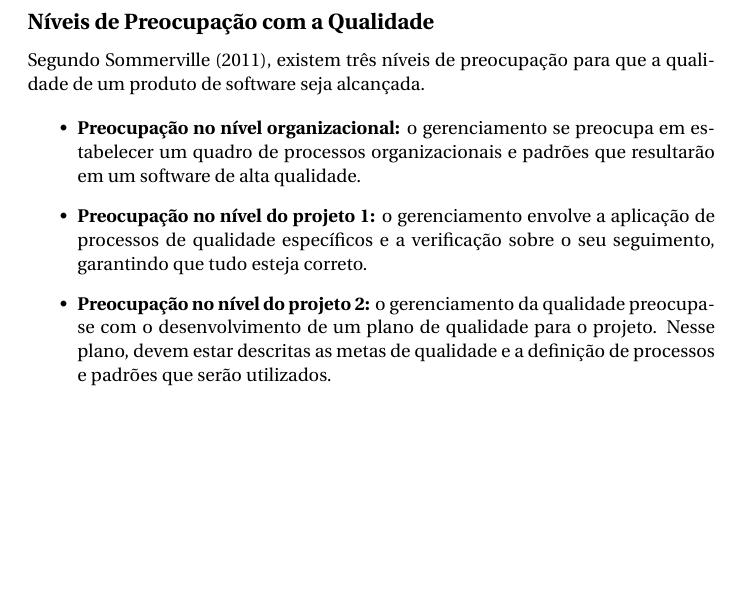
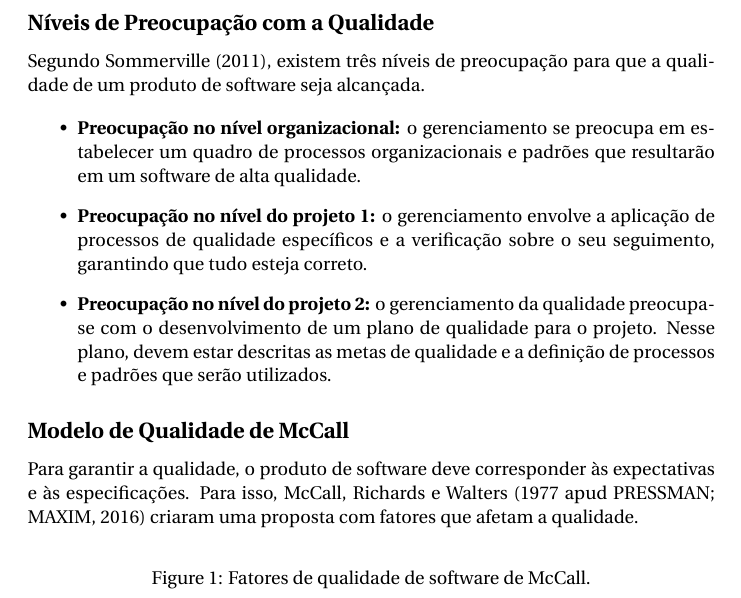
Before and after one commit to ParfaitCMD/LatexDocuments, a LaTeX document (Projetos-da-Faculdade/Engenharia-de-Requisitos/provas/prova1B.tex): part of the page, cut so that both start at the same text, the shorter picture padded with empty space. Compiled offline with pdfLaTeX.

Commit message:
Update: Colocando mais informações

```diff
--- a/Projetos-da-Faculdade/Engenharia-de-Requisitos/provas/prova1B.tex
+++ b/Projetos-da-Faculdade/Engenharia-de-Requisitos/provas/prova1B.tex
@@ -1,7 +1,8 @@
 \documentclass{article}
 \usepackage[utf8]{inputenc}
 \usepackage[T1]{fontenc}
-\usepackage{fourier} % Pacote que carrega a fonte Utopia
+\usepackage{fourier}
+\usepackage{graphicx}
 \usepackage{hyperref}
 
 \begin{document}
@@ -32,4 +34,15 @@ Segundo Sommerville (2011), existem três níveis de preocupação para que a qu
     \item \textbf{Preocupação no nível do projeto 2:} o gerenciamento da qualidade preocupa-se com o desenvolvimento de um plano de qualidade para o projeto. Nesse plano, devem estar descritas as metas de qualidade e a definição de processos e padrões que serão utilizados.
 \end{itemize}
 
+
+\subsection*{Modelo de Qualidade de McCall}
+
+Para garantir a qualidade, o produto de software deve corresponder às expectativas e às especificações. Para isso, McCall, Richards e Walters (1977 apud PRESSMAN; MAXIM, 2016) criaram uma proposta com fatores que afetam a qualidade.
+
+\begin{figure}[h]
+    \centering
+    \caption{Fatores de qualidade de software de McCall.}
+
+\end{figure}
+
 \end{document}
```
Also changed, not shown: Projetos-da-Faculdade/Engenharia-de-Requisitos/provas/prova1B.pdf, Projetos-da-Faculdade/Engenharia-de-Requisitos/provas/prova1B.tex (5 more changed lines), 5 other files.
